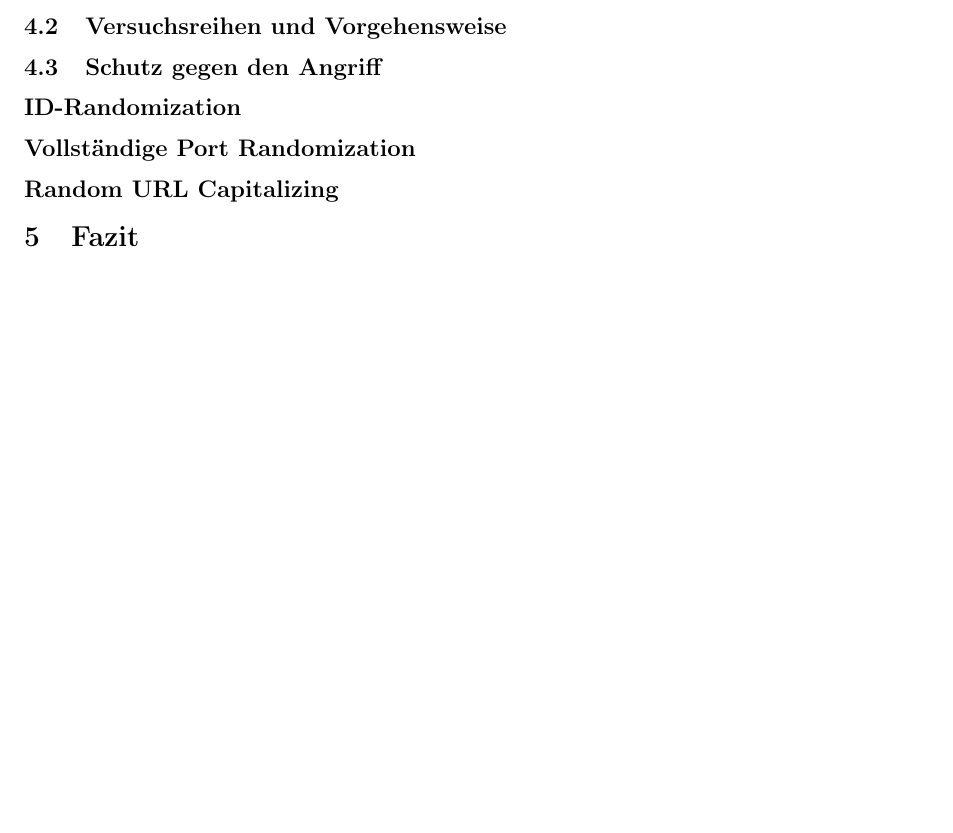
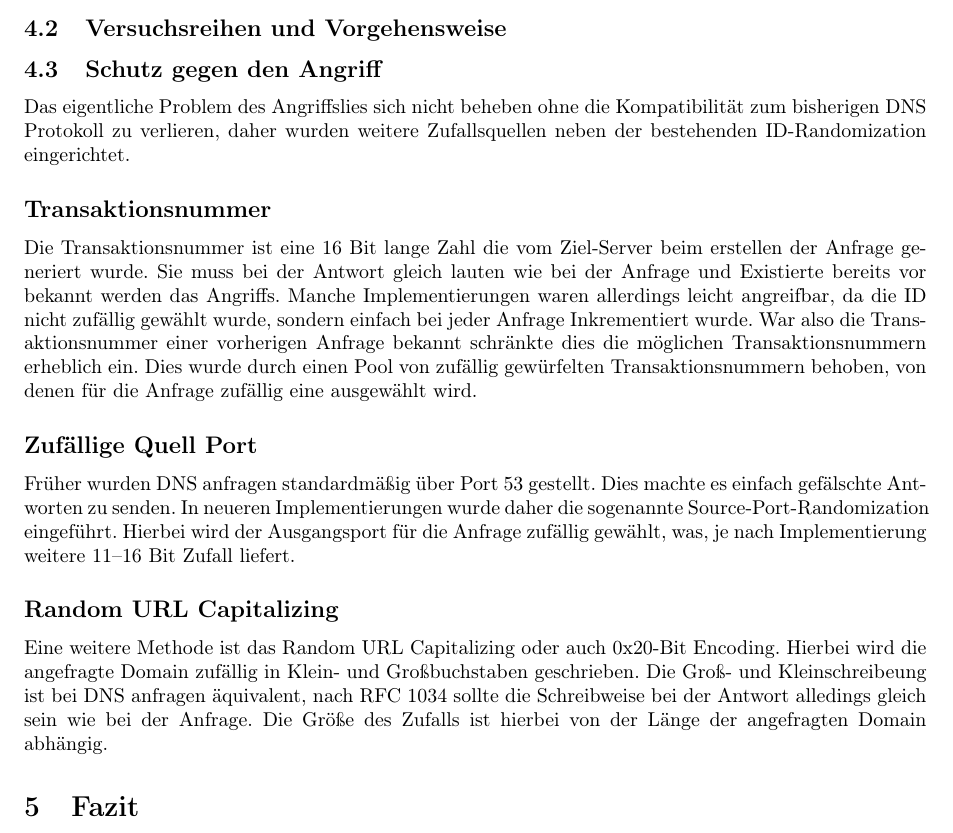
Before and after one commit to doctordebug/Hackerpraktikum, a LaTeX document (Aufgabe_3/Ausarbeitung.tex): part of page 7 of 7 before the commit and part of page 8 of 8 after it, cut so that both start at the same text. Compiled offline with pdfLaTeX.

Commit message:
Schutz gegen den Angriff, Grundlagen des Angriffs

```diff
--- a/Aufgabe_3/Ausarbeitung.tex
+++ b/Aufgabe_3/Ausarbeitung.tex
@@ -279,11 +301,20 @@ while True:
 \end{center}
 
 \subsection{Versuchsreihen und Vorgehensweise}
+
+%%%%Marc%%%%
 \subsection{Schutz gegen den Angriff}
-\subsection*{ID-Randomization}
-\subsection*{Vollständige Port Randomization}
+Das eigentliche Problem des Angriffslies sich nicht beheben ohne die Kompatibilität zum bisherigen DNS Protokoll zu verlieren, daher wurden weitere Zufallsquellen neben der bestehenden ID-Randomization eingerichtet.
+
+\subsection*{Transaktionsnummer}
+Die Transaktionsnummer ist eine 16 Bit lange Zahl die vom Ziel-Server beim erstellen der Anfrage generiert wurde. Sie muss bei der Antwort gleich lauten wie bei der Anfrage und Existierte bereits vor bekannt werden das Angriffs. Manche Implementierungen waren allerdings leicht angreifbar, da die ID nicht zufällig gewählt wurde, sondern einfach bei jeder Anfrage Inkrementiert wurde. War also die Transaktionsnummer einer vorherigen Anfrage bekannt schränkte dies die möglichen Transaktionsnummern erheblich ein. Dies wurde durch einen Pool von zufällig gewürfelten Transaktionsnummern behoben, von denen für die Anfrage zufällig eine ausgewählt wird.
+
+\subsection*{Zufällige Quell Port}
+Früher wurden DNS anfragen standardmäßig über Port 53 gestellt. Dies machte es einfach gefälschte Antworten zu senden. In neueren Implementierungen wurde daher die sogenannte Source-Port-Randomization eingeführt. Hierbei wird der Ausgangsport für die Anfrage zufällig gewählt, was, je nach Implementierung weitere 11–16 Bit Zufall liefert.
+
 \subsection*{Random URL Capitalizing}
-
+Eine weitere Methode ist das Random URL Capitalizing oder auch 0x20-Bit Encoding. Hierbei wird die angefragte Domain zufällig in Klein- und Großbuchstaben geschrieben. Die Groß- und Kleinschreibeung ist bei DNS anfragen äquivalent, nach RFC 1034 sollte die Schreibweise bei der Antwort alledings gleich sein wie bei der Anfrage. Die Größe des Zufalls ist hierbei von der Länge der angefragten Domain abhängig.
+%%%%Marc%%%%
 \section{Fazit}
 
 \end{document}
```
Also changed, not shown: Aufgabe_3/Ausarbeitung.tex (24 more changed lines).
